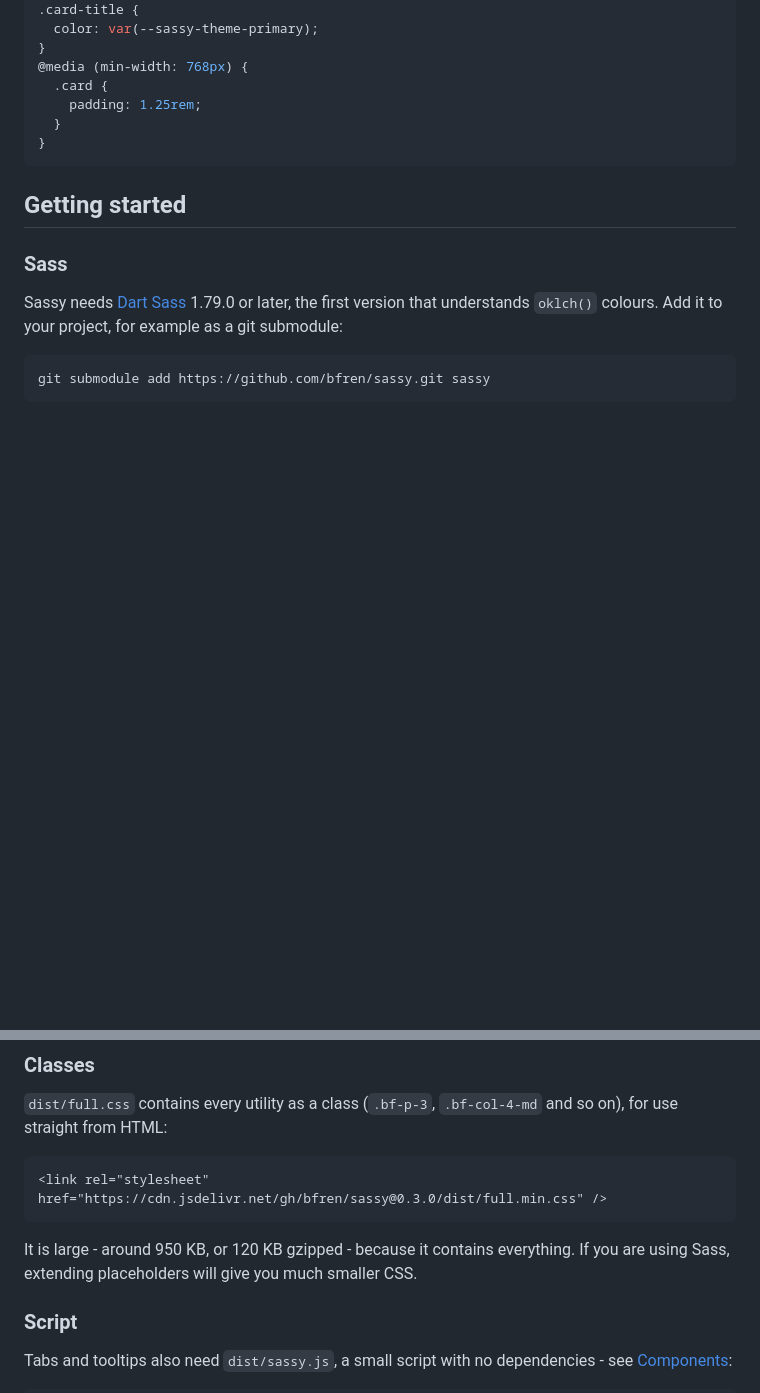
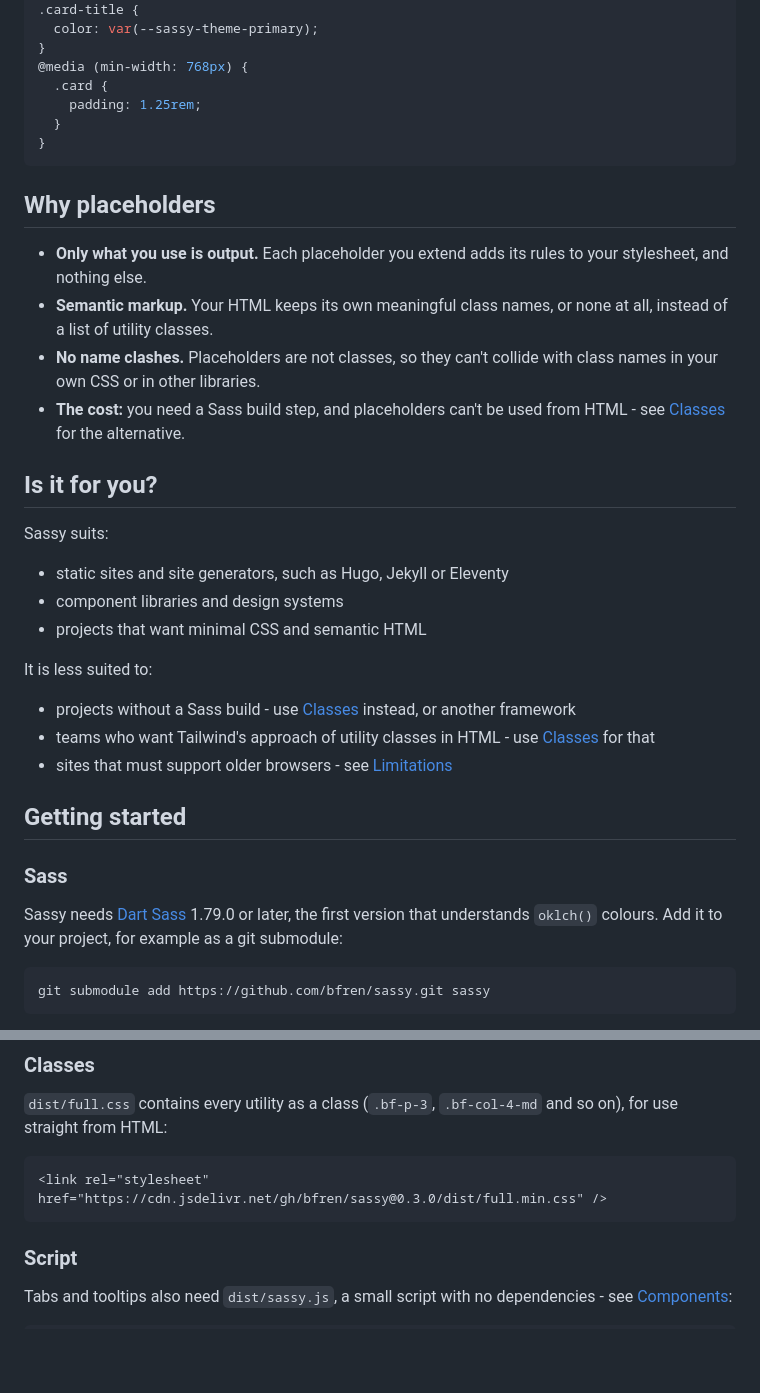
Before and after one commit to bfren/sassy, a Markdown page: README.md, 2 parts joined by grey strips. Drawn GitHub-style; blank space fills up the shorter version.

Commit message:
Bringing mistral's analysis info into the readme

````diff
--- a/README.md
+++ b/README.md
@@ -43,6 +43,27 @@ compiles to (alongside Normalize, Sassy's custom properties and the [wrap](#wrap
 }
 ```
 
+## Why placeholders
+
+- **Only what you use is output.** Each placeholder you extend adds its rules to your stylesheet, and nothing else.
+- **Semantic markup.** Your HTML keeps its own meaningful class names, or none at all, instead of a list of utility classes.
+- **No name clashes.** Placeholders are not classes, so they can't collide with class names in your own CSS or in other libraries.
+- **The cost:** you need a Sass build step, and placeholders can't be used from HTML - see [Classes](#classes) for the alternative.
+
+## Is it for you?
+
+Sassy suits:
+
+- static sites and site generators, such as Hugo, Jekyll or Eleventy
+- component libraries and design systems
+- projects that want minimal CSS and semantic HTML
+
+It is less suited to:
+
+- projects without a Sass build - use [Classes](#classes) instead, or another framework
+- teams who want Tailwind's approach of utility classes in HTML - use [Classes](#classes) for that
+- sites that must support older browsers - see [Limitations](#limitations)
+
 ## Getting started
 
 ### Sass
@@ -68,8 +89,6 @@ Use a single entry stylesheet per site: each stylesheet that loads Sassy also ou
 ```html
 <link rel="stylesheet" href="https://cdn.jsdelivr.net/gh/bfren/sassy@0.3.0/dist/full.min.css" />
 ```
-
-It is large - around 950 KB, or 120 KB gzipped - because it contains everything. If you are using Sass, extending placeholders will give you much smaller CSS.
 
 ### Script
 
````
